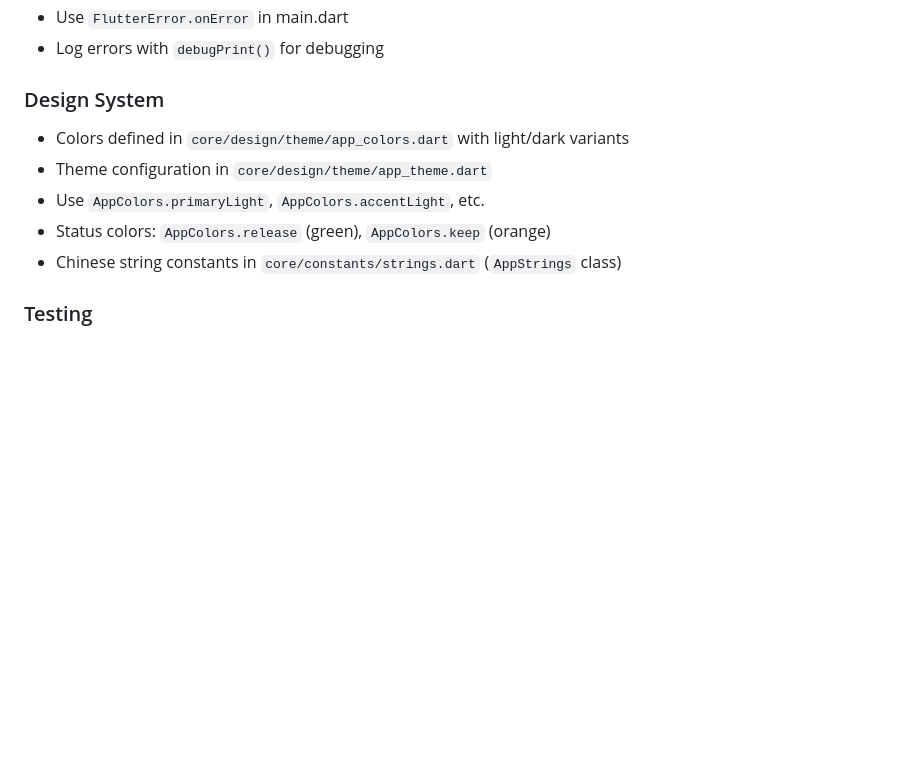
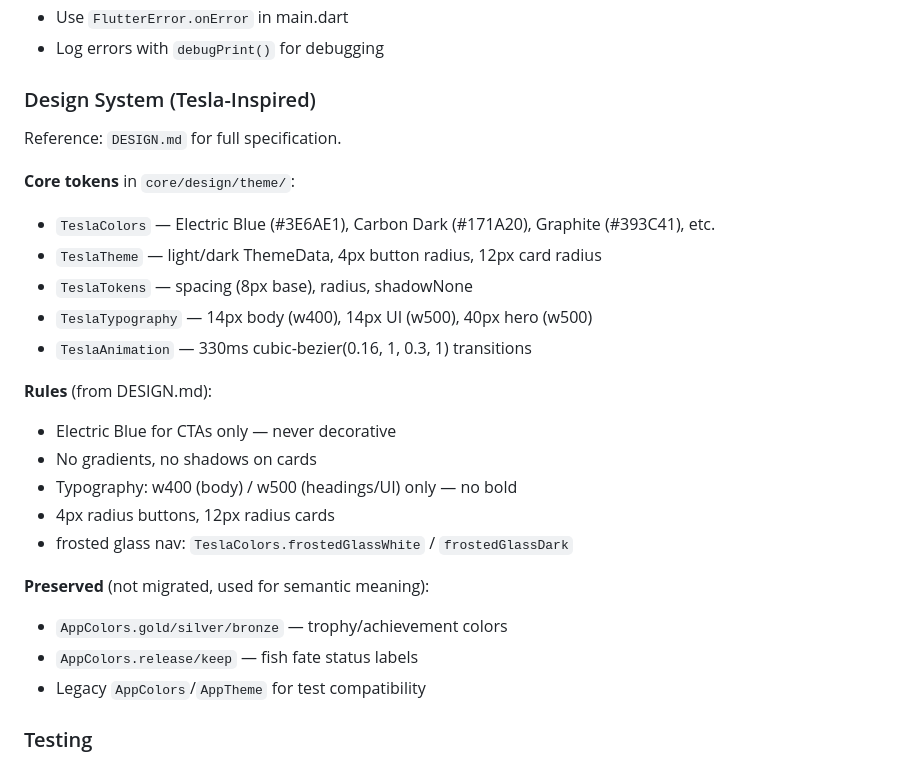
Before and after one commit to w012w012/lurebox, a Markdown page: AGENTS.md, the part around the change. Rendered like a GitHub page; blank space fills up the shorter version.

Commit message:
docs: update design system documentation to reflect Tesla design
- AGENTS.md: rewrite Design System section to document TeslaColors,
  TeslaTheme, TeslaTokens, TeslaTypography, TeslaAnimation tokens and
  rules (Electric Blue CTA-only, no gradients/shadows, w400/w500 only)
- README.md: update architecture section to reference Tesla-inspired
  design system and DESIGN.md

```diff
--- a/AGENTS.md
+++ b/AGENTS.md
@@ -109,12 +109,27 @@ final homeViewModelProvider = StateNotifierProvider<HomeNotifier, HomeState>((re
 - Use `FlutterError.onError` in main.dart
 - Log errors with `debugPrint()` for debugging
 
-### Design System
-- Colors defined in `core/design/theme/app_colors.dart` with light/dark variants
-- Theme configuration in `core/design/theme/app_theme.dart`
-- Use `AppColors.primaryLight`, `AppColors.accentLight`, etc.
-- Status colors: `AppColors.release` (green), `AppColors.keep` (orange)
-- Chinese string constants in `core/constants/strings.dart` (`AppStrings` class)
+### Design System (Tesla-Inspired)
+Reference: `DESIGN.md` for full specification.
+
+**Core tokens** in `core/design/theme/`:
+- `TeslaColors` — Electric Blue (#3E6AE1), Carbon Dark (#171A20), Graphite (#393C41), etc.
+- `TeslaTheme` — light/dark ThemeData, 4px button radius, 12px card radius
+- `TeslaTokens` — spacing (8px base), radius, shadowNone
+- `TeslaTypography` — 14px body (w400), 14px UI (w500), 40px hero (w500)
+- `TeslaAnimation` — 330ms cubic-bezier(0.16, 1, 0.3, 1) transitions
+
+**Rules** (from DESIGN.md):
+- Electric Blue for CTAs only — never decorative
+- No gradients, no shadows on cards
+- Typography: w400 (body) / w500 (headings/UI) only — no bold
+- 4px radius buttons, 12px radius cards
+- frosted glass nav: `TeslaColors.frostedGlassWhite` / `frostedGlassDark`
+
+**Preserved** (not migrated, used for semantic meaning):
+- `AppColors.gold/silver/bronze` — trophy/achievement colors
+- `AppColors.release/keep` — fish fate status labels
+- Legacy `AppColors`/`AppTheme` for test compatibility
 
 ### Testing
 - Group tests with `group('Description', () { ... })`
```
Also changed, not shown: README.md (+1 -1 lines).
